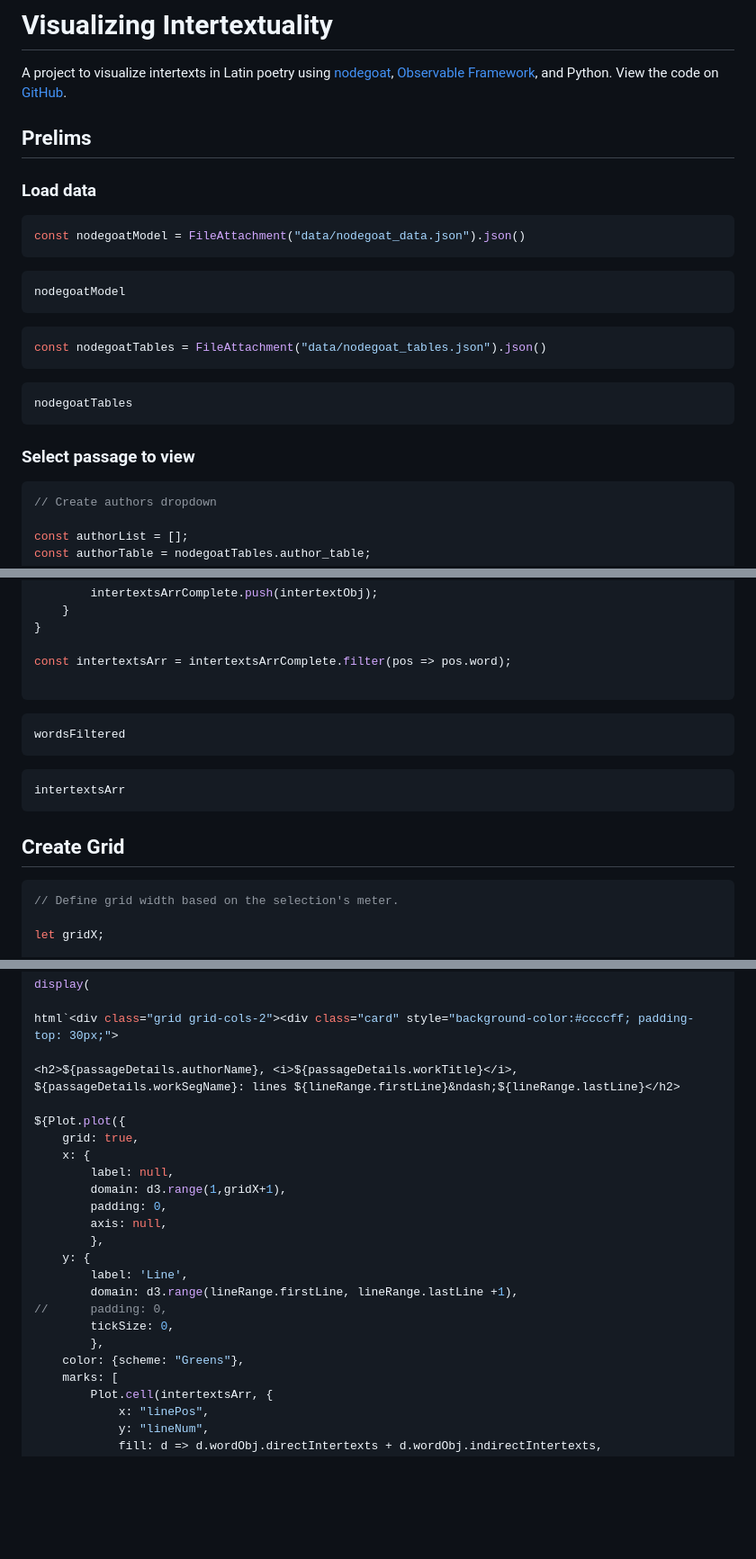
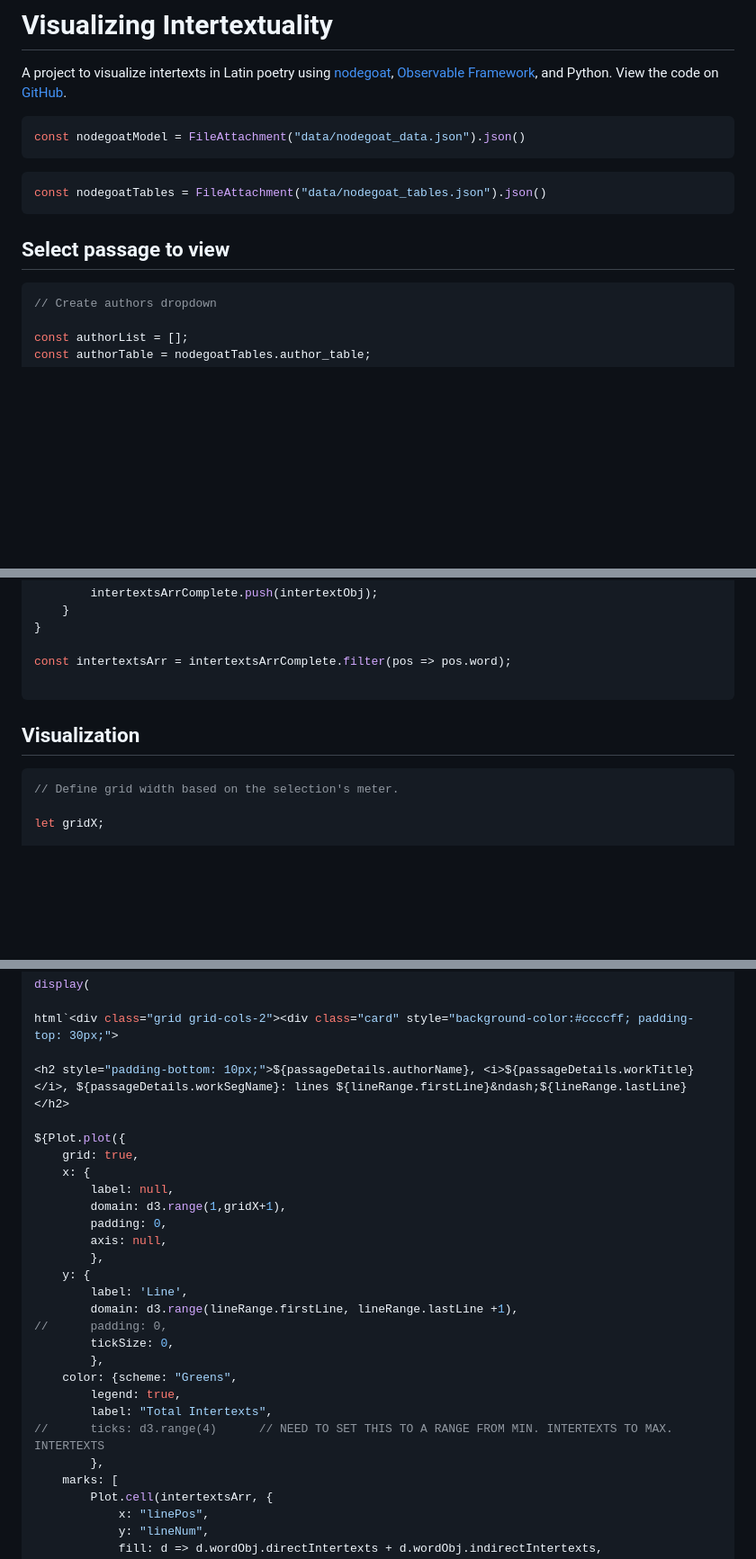
Before and after one commit to dkrasne/visualizing_intertextuality, a Markdown page: src/index.md, 3 parts joined by grey strips. Shown: that part at 90% size. Drawn GitHub-style; blank space fills up the shorter version.

````diff
--- a/src/index.md
+++ b/src/index.md
@@ -6,27 +6,20 @@ title: Visualizing Intertextuality
 
 A project to visualize intertexts in Latin poetry using [nodegoat](https://nodegoat.net/), [Observable Framework](https://observablehq.com/framework/), and Python. View the code on [GitHub](https://github.com/dkrasne/visualizing_intertextuality).
 
-## Prelims
 
-### Load data
+<!-- Load data -->
 
 ```js
 const nodegoatModel = FileAttachment("data/nodegoat_data.json").json()
 ```
 
-```js
-nodegoatModel
-```
 
 ```js
 const nodegoatTables = FileAttachment("data/nodegoat_tables.json").json()
 ```
 
-```js
-nodegoatTables
-```
 
-### Select passage to view
+## Select passage to view
 
 
 ```js
@@ -360,15 +348,10 @@ const intertextsArr = intertextsArrComplete.filter(pos => pos.word);
 
 ```
 
-```js
-wordsFiltered
-```
 
-```js
-intertextsArr
-```
+## Visualization
 
-## Create Grid
+<!-- Create grid -->
 
 ```js
 // Define grid width based on the selection's meter.
@@ -405,7 +388,7 @@ display(
 
 html`<div class="grid grid-cols-2"><div class="card" style="background-color:#ccccff; padding-top: 30px;">
 
-<h2>${passageDetails.authorName}, <i>${passageDetails.workTitle}</i>, ${passageDetails.workSegName}: lines ${lineRange.firstLine}&ndash;${lineRange.lastLine}</h2>
+<h2 style="padding-bottom: 10px;">${passageDetails.authorName}, <i>${passageDetails.workTitle}</i>, ${passageDetails.workSegName}: lines ${lineRange.firstLine}&ndash;${lineRange.lastLine}</h2>
 
 ${Plot.plot({
 	grid: true,
@@ -421,7 +404,11 @@ ${Plot.plot({
 //		padding: 0,
 		tickSize: 0,
 		},
-	color: {scheme: "Greens"},
+	color: {scheme: "Greens",
+		legend: true,
+		label: "Total Intertexts",
+//		ticks: d3.range(4)		// NEED TO SET THIS TO A RANGE FROM MIN. INTERTEXTS TO MAX. INTERTEXTS
+		},
 	marks: [
 		Plot.cell(intertextsArr, {
 			x: "linePos",
````
Also changed, not shown: other parts of src/index.md (+52 -22 lines).
